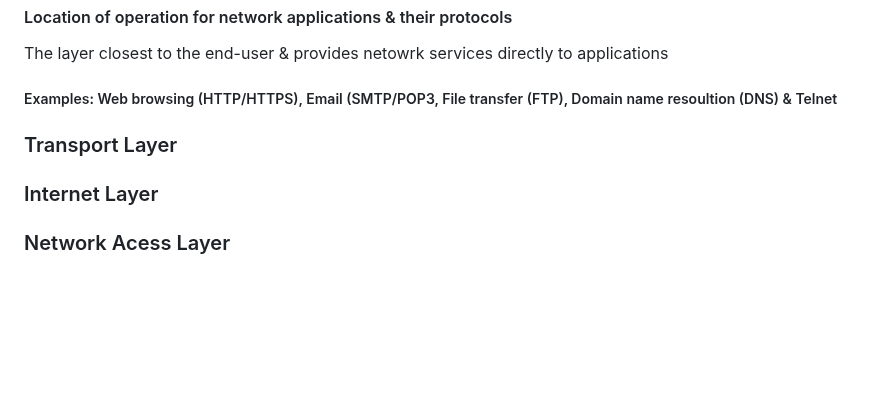
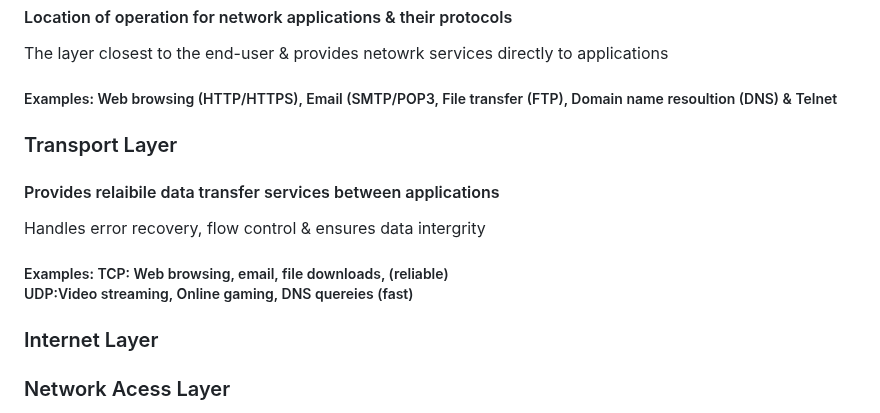
Before and after one commit to Zachc0des/Zachc0des-Portfolio, a Markdown page: Networking Study Guide.md, the part around the change. Drawn GitHub-style; blank space fills up the shorter version.

```diff
--- a/Networking Study Guide.md
+++ b/Networking Study Guide.md
@@ -80,6 +80,12 @@
  </h5>
 
  <h3>Transport Layer</h3>
+ <h4>Provides relaibile data transfer services between applications</h4>
+ <p>Handles error recovery, flow control & ensures data intergrity</p>
+
+ <h5>Examples: TCP: Web browsing, email, file downloads, (reliable) <br>
+  UDP:Video streaming, Online gaming, DNS quereies (fast)
+
  <h3>Internet Layer</h3>
  <h3>Network Acess Layer</h3>
 
```
